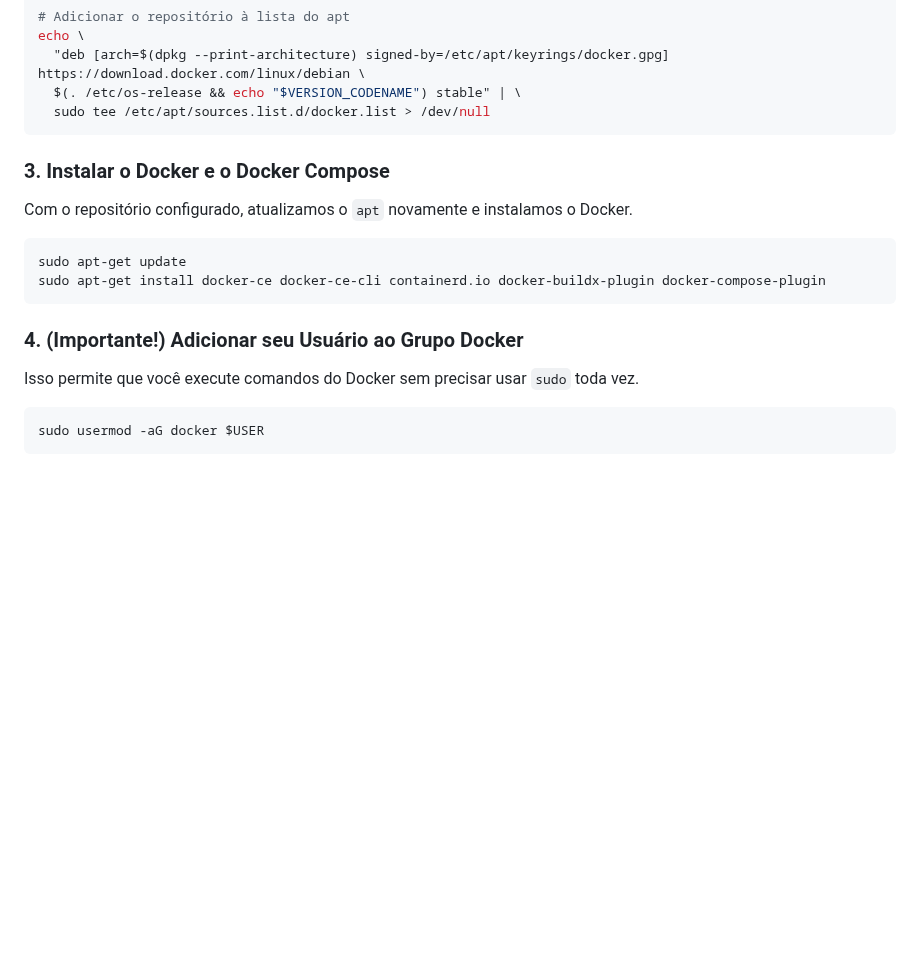
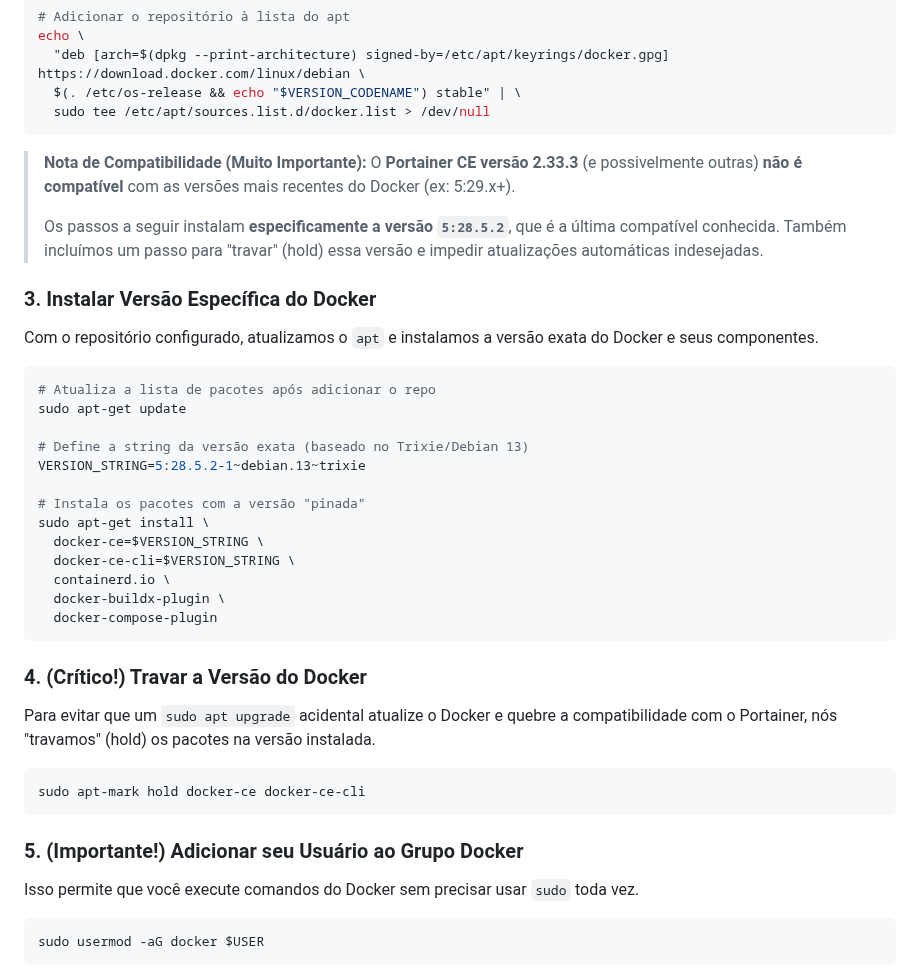
Before and after one commit to CaTeIM/DIY, a Markdown page: docker_portainer_debian.md, the part around one of its changes. GitHub-like rendering; blank space fills up the shorter version.

````diff
--- a/docker_portainer_debian.md
+++ b/docker_portainer_debian.md
@@ -35,16 +36,40 @@ echo \
   sudo tee /etc/apt/sources.list.d/docker.list > /dev/null
 ```
 
-### 3. Instalar o Docker e o Docker Compose
+> **Nota de Compatibilidade (Muito Importante):**
+> O **Portainer CE versão 2.33.3** (e possivelmente outras) **não é compatível** com as versões mais recentes do Docker (ex: 5:29.x+).
+>
+> Os passos a seguir instalam **especificamente a versão `5:28.5.2`**, que é a última compatível conhecida. Também incluímos um passo para "travar" (hold) essa versão e impedir atualizações automáticas indesejadas.
 
-Com o repositório configurado, atualizamos o `apt` novamente e instalamos o Docker.
+### 3. Instalar Versão Específica do Docker
+
+Com o repositório configurado, atualizamos o `apt` e instalamos a versão exata do Docker e seus componentes.
 
 ```bash
+# Atualiza a lista de pacotes após adicionar o repo
 sudo apt-get update
-sudo apt-get install docker-ce docker-ce-cli containerd.io docker-buildx-plugin docker-compose-plugin
+
+# Define a string da versão exata (baseado no Trixie/Debian 13)
+VERSION_STRING=5:28.5.2-1~debian.13~trixie
+
+# Instala os pacotes com a versão "pinada"
+sudo apt-get install \
+  docker-ce=$VERSION_STRING \
+  docker-ce-cli=$VERSION_STRING \
+  containerd.io \
+  docker-buildx-plugin \
+  docker-compose-plugin
 ```
 
-### 4. (Importante!) Adicionar seu Usuário ao Grupo Docker
+### 4. (Crítico!) Travar a Versão do Docker
+
+Para evitar que um `sudo apt upgrade` acidental atualize o Docker e quebre a compatibilidade com o Portainer, nós "travamos" (hold) os pacotes na versão instalada.
+
+```bash
+sudo apt-mark hold docker-ce docker-ce-cli
+```
+
+### 5. (Importante!) Adicionar seu Usuário ao Grupo Docker
 
 Isso permite que você execute comandos do Docker sem precisar usar `sudo` toda vez.
 
````
Also changed, not shown: other parts of docker_portainer_debian.md (+44 -3 lines).
